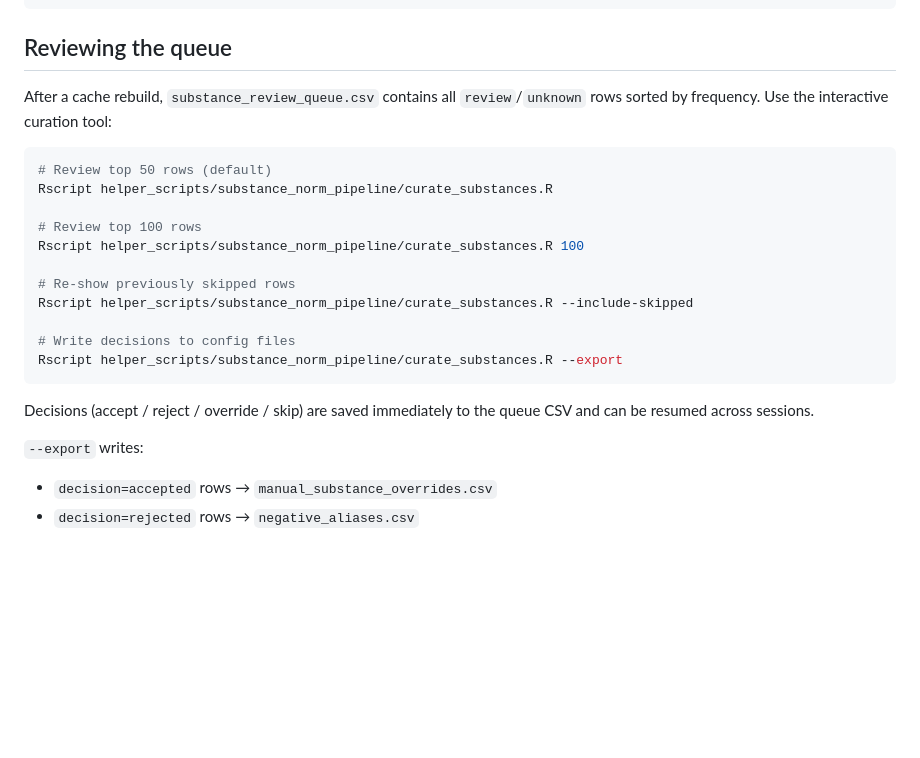
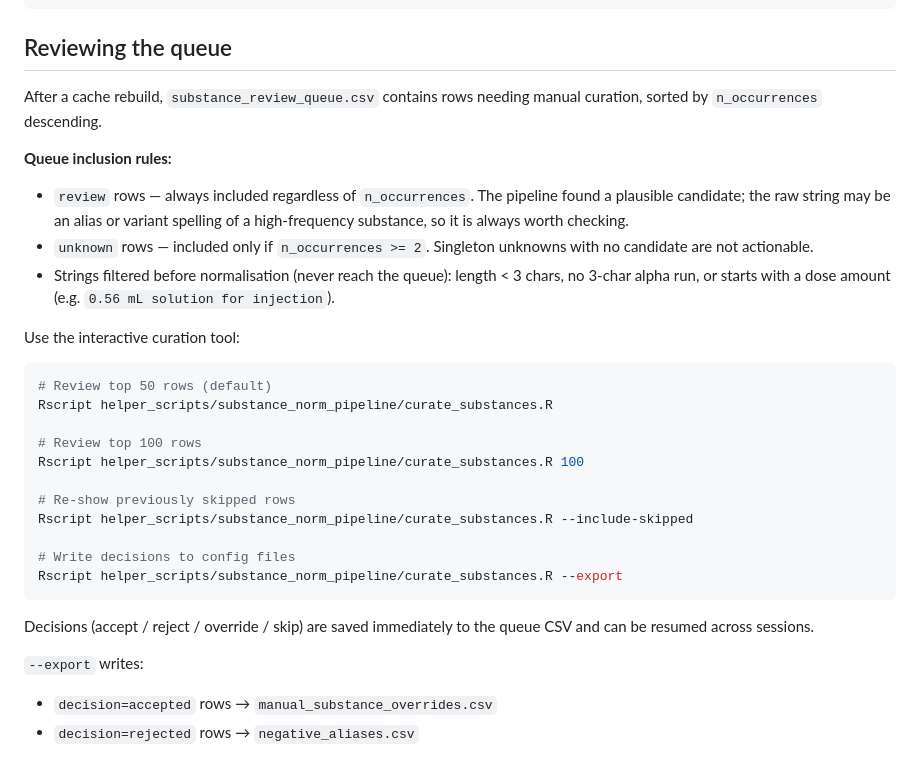
Before and after one commit to rmvpaeme/shiny_trials, a Markdown page: helper_scripts/substance_norm_pipeline/README.md, the part around the change. Rendered like a GitHub page; blank space fills up the shorter version.

Commit message:
docs: update substance normalisation handover and README
- Handover: queue at 2,994 rows (was 6,034); document queue inclusion
  rules (review=all, unknown=n≥2); note pre-filter logic; update file
  layout counts; mark active_substance_rows and load_trial_data fixes
- README: document queue inclusion rules and pre-filter behaviour in the
  'Reviewing the queue' section

Co-Authored-By: Claude Sonnet 4.6 <noreply@anthropic.com>

````diff
--- a/helper_scripts/substance_norm_pipeline/README.md
+++ b/helper_scripts/substance_norm_pipeline/README.md
@@ -159,8 +159,20 @@ tibble(
 
 ## Reviewing the queue
 
-After a cache rebuild, `substance_review_queue.csv` contains all `review`/`unknown`
-rows sorted by frequency. Use the interactive curation tool:
+After a cache rebuild, `substance_review_queue.csv` contains rows needing manual
+curation, sorted by `n_occurrences` descending.
+
+**Queue inclusion rules:**
+
+- `review` rows — always included regardless of `n_occurrences`. The pipeline found a
+  plausible candidate; the raw string may be an alias or variant spelling of a
+  high-frequency substance, so it is always worth checking.
+- `unknown` rows — included only if `n_occurrences >= 2`. Singleton unknowns with no
+  candidate are not actionable.
+- Strings filtered before normalisation (never reach the queue): length < 3 chars, no
+  3-char alpha run, or starts with a dose amount (e.g. `0.56 mL solution for injection`).
+
+Use the interactive curation tool:
 
 ```bash
 # Review top 50 rows (default)
@@ -180,6 +192,7 @@ Decisions (accept / reject / override / skip) are saved immediately to the queue
 and can be resumed across sessions.
 
 `--export` writes:
+
 - `decision=accepted` rows → `manual_substance_overrides.csv`
 - `decision=rejected` rows → `negative_aliases.csv`
 
````
